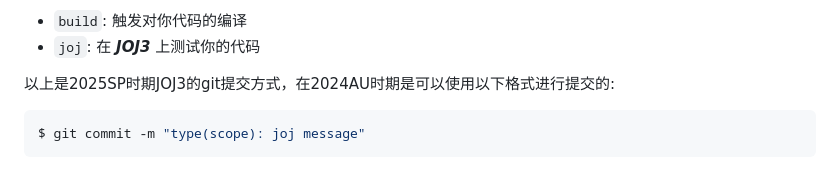
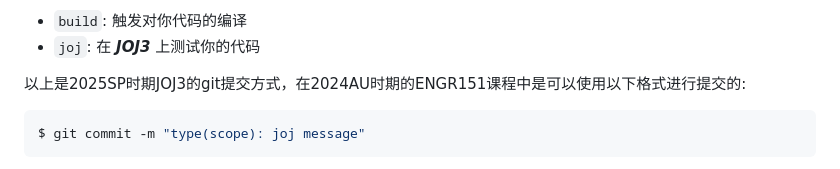
Before and after one commit to Tech-JI/git, a Markdown page: Part 2 Conventional Commits.md, the part around one of its changes. GitHub-like rendering.

Commit message:
feat: part2 doc update

````diff
--- a/Part 2 Conventional Commits.md
+++ b/Part 2 Conventional Commits.md
@@ -137,7 +137,7 @@ $ git commit -m "type(scope): message [option_list]"
 - `build`: 触发对你代码的编译
 - `joj`: 在 ***JOJ3*** 上测试你的代码
 
-以上是2025SP时期JOJ3的git提交方式，在2024AU时期是可以使用以下格式进行提交的:
+以上是2025SP时期JOJ3的git提交方式，在2024AU时期的ENGR151课程中是可以使用以下格式进行提交的:
 ```bash
 $ git commit -m "type(scope): joj message"
 ```
````
Also changed, not shown: other parts of Part 2 Conventional Commits.md (+1 -1 lines).
